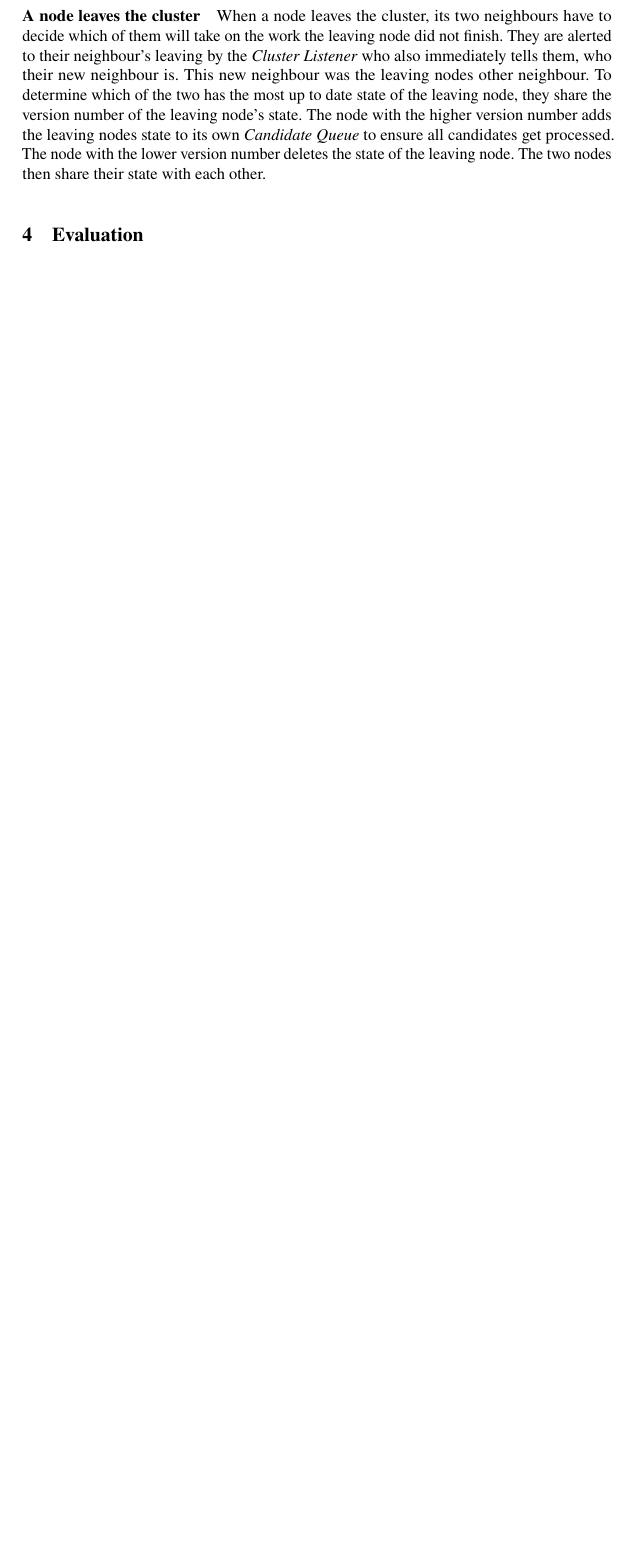
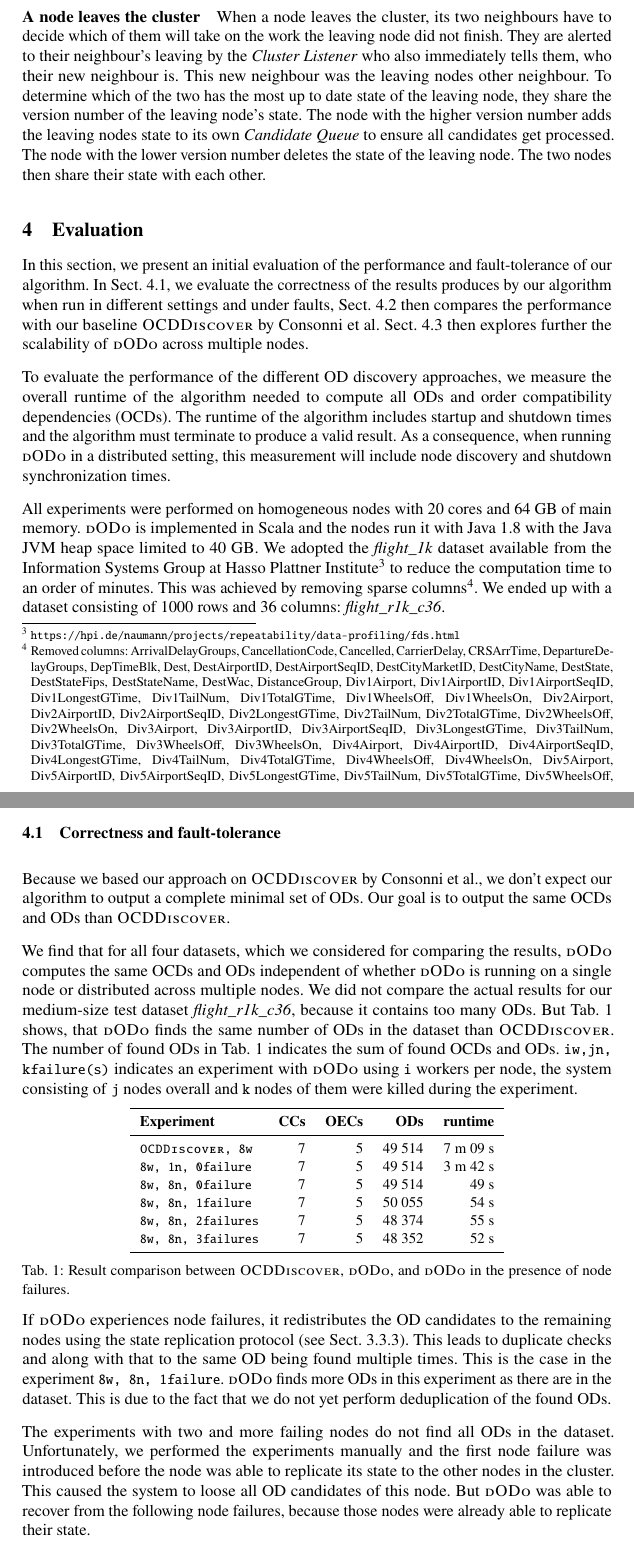
Before and after one commit to CodeLionX/dODo-paper, a LaTeX document (paper.tex, which reads sections/evaluation.tex): part of page 7 of 9 before the commit and two parts of pages 7 and 8 of 11 after it, the two joined at a grey line, cut so that both start at the same text, the shorter picture padded with empty space. Compiled offline with pdfLaTeX.

Commit message:
work on evaluation section - intro and correctness

```diff
--- a/sections/evaluation.tex
+++ b/sections/evaluation.tex
@@ -4,3 +4,57 @@
 
 \section{Evaluation}\label{sec:evaluation}
 
+  In this section, we present an initial evaluation of the performance and fault-tolerance of our algorithm.
+  In \cref{sec:evaluation:correctness}, we evaluate the correctness of the results produces by our algorithm when run in different settings and under faults, \cref{sec:evaluation:comparison} then compares the performance with our baseline \ocddiscover{} by \citeauthor{consonni}.
+  \Cref{sec:evaluation:scalability} then explores further the scalability of \dodo{} across multiple nodes.
+
+  To evaluate the performance of the different \gls{od} discovery approaches, we measure the overall runtime of the algorithm needed to compute all \glspl{od} and \glspl{ocd}.
+  The runtime of the algorithm includes startup and shutdown times and the algorithm must terminate to produce a valid result.
+  As a consequence, when running \dodo{} in a distributed setting, this measurement will include node discovery and shutdown synchronization times.
+
+  All experiments were performed on homogeneous nodes with 20 cores and 64~GB of main memory.
+  \dodo{} is implemented in Scala and the nodes run it with Java 1.8 with the Java JVM heap space limited to 40~GB.
+  We adopted the \textit{flight\_1k} dataset available from the Information Systems Group at Hasso Plattner Institute\footnote{\url{https://hpi.de/naumann/projects/repeatability/data-profiling/fds.html}} to reduce the computation time to an order of minutes.
+  This was achieved by removing sparse columns%
+  \footnote{Removed columns: ArrivalDelayGroups, CancellationCode, Cancelled, CarrierDelay, CRSArrTime, DepartureDelayGroups, DepTimeBlk, Dest, DestAirportID, DestAirportSeqID, DestCityMarketID, DestCityName, DestState, DestStateFips, DestStateName, DestWac, DistanceGroup, Div1Airport, Div1AirportID, Div1AirportSeqID, Div1LongestGTime, Div1TailNum, Div1TotalGTime, Div1WheelsOff, Div1WheelsOn, Div2Airport, Div2AirportID, Div2AirportSeqID, Div2LongestGTime, Div2TailNum, Div2TotalGTime, Div2WheelsOff, Div2WheelsOn, Div3Airport, Div3AirportID, Div3AirportSeqID, Div3LongestGTime, Div3TailNum, Div3TotalGTime, Div3WheelsOff, Div3WheelsOn, Div4Airport, Div4AirportID, Div4AirportSeqID, Div4LongestGTime, Div4TailNum, Div4TotalGTime, Div4WheelsOff, Div4WheelsOn, Div5Airport, Div5AirportID, Div5AirportSeqID, Div5LongestGTime, Div5TailNum, Div5TotalGTime, Div5WheelsOff, Div5WheelsOn, DivActualElapsedTime, DivAirportLandings, DivArrDelay, DivDistance, DivReachedDest, FirstDepTime, LateAircraftDelay, LongestAddGTime, NASDelay, SecurityDelay, TaxiIn, TaxiOut, TotalAddGTime, WeatherDelay, WheelsOff, WheelsOn}.
+  We ended up with a dataset consisting of 1000 rows and 36 columns: \textit{flight\_r1k\_c36}.
+
+\subsection{Correctness and fault-tolerance}\label{sec:evaluation:correctness}
+
+  Because we based our approach on \ocddiscover{} by \citeauthor{consonni}, we don't expect our algorithm to output a complete minimal set of \glspl{od}.
+  Our goal is to output the same \glspl{ocd} and \glspl{od} than \ocddiscover{}.
+
+  We find that for all four datasets, which we considered for comparing the results, \dodo{} computes the same \glspl{ocd} and \glspl{od} independent of whether \dodo{} is running on a single node or distributed across multiple nodes.
+  We did not compare the actual results for our medium-size test dataset \textit{flight\_r1k\_c36}, because it contains too many \glspl{od}.
+  But \cref{tab:results} shows, that \dodo{} finds the same number of \glspl{od} in the dataset than \ocddiscover{}.
+  The number of found \glspl{od} in \cref{tab:results} indicates the sum of found \glspl{ocd} and \glspl{od}.
+  \texttt{iw,jn, kfailure(s)} indicates an experiment with \dodo{} using \texttt{i} workers per node, the system consisting of \texttt{j} nodes overall and \texttt{k} nodes of them were killed during the experiment.
+
+  \begin{table}
+    \centering
+    \begin{tabular}{lrrrr}
+      \toprule
+      \textbf{Experiment} & \textbf{CCs} & \textbf{OECs} & \textbf{\glspl{od}} & \textbf{runtime} \\
+      \midrule
+      \texttt{\ocddiscover{}, 8w} & 7 & 5 & 49~514 & 7~m~09~s \\
+      \texttt{8w, 1n, 0failure} & 7 & 5 & 49~514 & 3~m~42~s \\
+      \texttt{8w, 8n, 0failure} & 7 & 5 & 49~514 & 49~s \\
+      \texttt{8w, 8n, 1failure} & 7 & 5 & 50~055 & 54~s \\
+      \texttt{8w, 8n, 2failures} & 7 & 5 & 48~374 & 55~s \\
+      \texttt{8w, 8n, 3failures} & 7 & 5 & 48~352 & 52~s \\
+      \bottomrule
+    \end{tabular}
+    \caption{Result comparison between \ocddiscover{}, \dodo{}, and \dodo{} in the presence of node failures.}
+    \label{tab:results}
+  \end{table}
+
+  If \dodo{} experiences node failures, it redistributes the \gls{od} candidates to the remaining nodes using the state replication protocol (see \cref{protocol:stateReplication}).
+  This leads to duplicate checks and along with that to the same \gls{od} being found multiple times.
+  This is the case in the experiment \texttt{8w, 8n, 1failure}.
+  \dodo{} finds more \glspl{od} in this experiment as there are in the dataset.
+  This is due to the fact that we do not yet perform deduplication of the found \glspl{od}.
+
+  The experiments with two and more failing nodes do not find all \glspl{od} in the dataset.
+  Unfortunately, we performed the experiments manually and the first node failure was introduced before the node was able to replicate its state to the other nodes in the cluster.
+  This caused the system to loose all \gls{od} candidates of this node.
+  But \dodo{} was able to recover from the following node failures, because those nodes were already able to replicate their state.
```
Also changed, not shown: sections/evaluation.tex (13 more changed lines).
